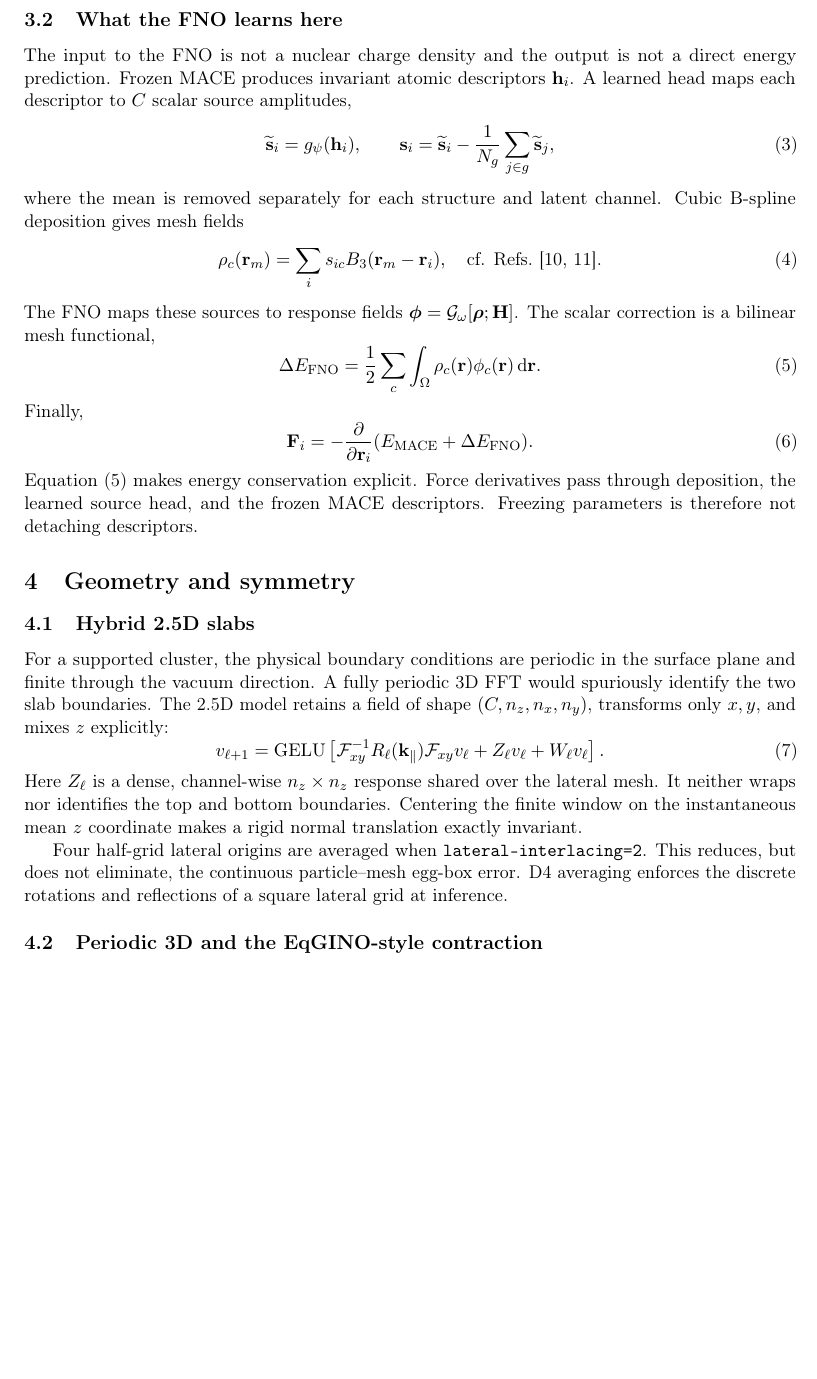
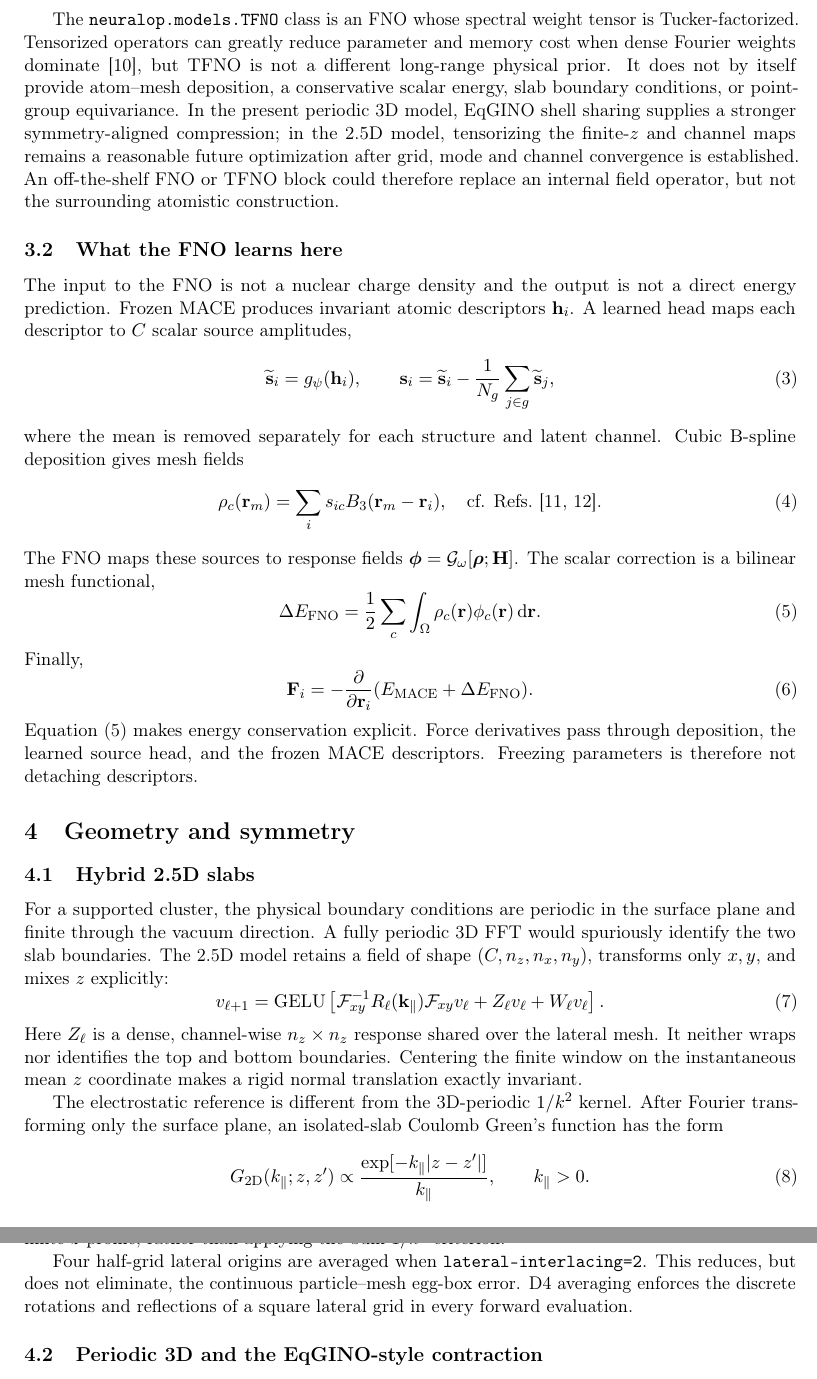
Before and after one commit to wch3n/mace_fno, a LaTeX paper (docs/technical_report/main.tex): part of page 3 of 11 before the commit and two parts of pages 3 and 4 of 12 after it, the two joined at a grey line, cut at the place of the change, the shorter picture padded with empty space. Compiled offline with pdfLaTeX.

Commit message:
Clarify slab kernels and TFNO tradeoffs

```diff
--- a/docs/technical_report/main.tex
+++ b/docs/technical_report/main.tex
@@ -162,6 +162,19 @@ filters and nonlinear, environment-dependent couplings. This flexibility is
 the motivation for using it as a residual model and also the reason that
 interpretability must be demonstrated rather than assumed.
 
+The \code{neuralop.models.TFNO} class is an FNO whose spectral weight tensor
+is Tucker-factorized. Tensorized operators can greatly reduce parameter and
+memory cost when dense Fourier weights dominate \citep{kossaifi2024mgtfno},
+but TFNO is not a different long-range physical prior. It does not by itself
+provide atom--mesh deposition, a conservative scalar energy, slab boundary
+conditions, or point-group equivariance. In the present periodic 3D model,
+EqGINO shell sharing supplies a stronger symmetry-aligned compression; in the
+2.5D model, tensorizing the finite-\(z\) and channel maps remains a reasonable
+future optimization after grid, mode and channel convergence is established.
+An off-the-shelf FNO or TFNO block could therefore replace an internal field
+operator, but not the surrounding atomistic construction.
+
+
 \subsection{What the FNO learns here}
 
 The input to the FNO is not a nuclear charge density and the output is not a
@@ -217,3 +230,10 @@ over the lateral mesh. It neither wraps nor identifies the top and bottom
 boundaries. Centering the finite window on the instantaneous mean \(z\)
 coordinate makes a rigid normal translation exactly invariant.
 
+The electrostatic reference is different from the 3D-periodic \(1/k^2\)
+kernel. After Fourier transforming only the surface plane, an isolated-slab
+Coulomb Green's function has the form
+\begin{equation}
+ G_{2\mathrm D}(k_\parallel;z,z')\propto
+ \frac{\exp[-k_\parallel|z-z'|]}{k_\parallel},\qquad k_\parallel>0.
+\end{equation}
@@ -220,7 +245,8 @@ coordinate makes a rigid normal translation exactly invariant.
 Four half-grid lateral origins are averaged when
 \code{lateral-interlacing=2}. This reduces, but does not eliminate, the
 continuous particle--mesh egg-box error. D4 averaging enforces the discrete
-rotations and reflections of a square lateral grid at inference.
+rotations and reflections of a square lateral grid in every forward
+evaluation.
 
 \subsection{Periodic 3D and the EqGINO-style contraction}
 
```
Also changed, not shown: docs/technical_report/references.bib (+8 -0 lines), docs/technical_report/main.tex (22 more changed lines).
